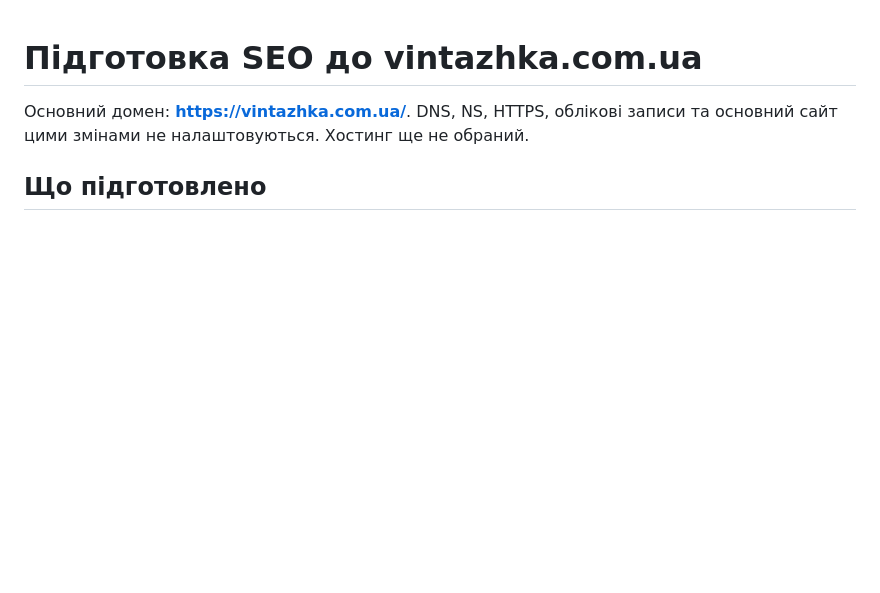
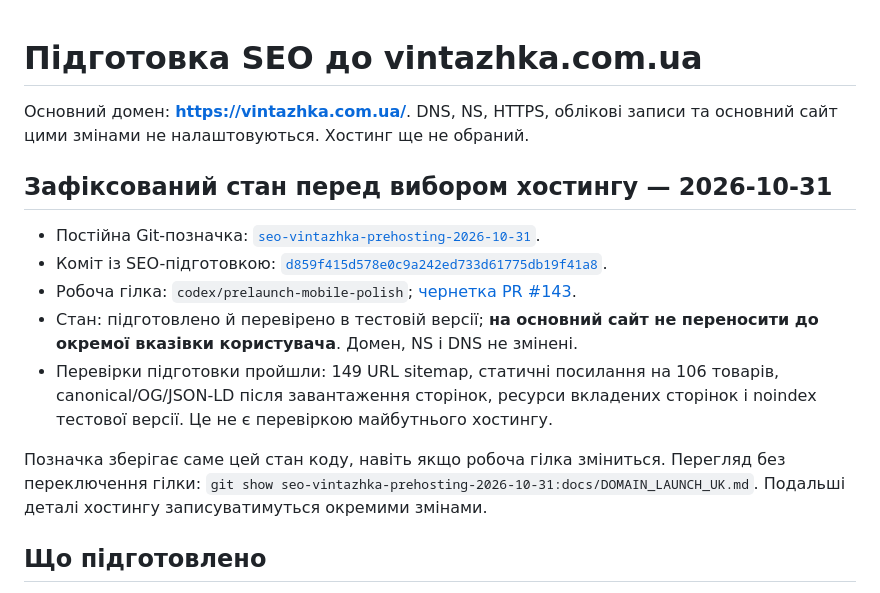
Before and after one commit to 2kscpydzjx-gif/vintage.hedonista, a Markdown page: docs/DOMAIN_LAUNCH_UK.md, the part around the change. Drawn GitHub-style; blank space fills up the shorter version.

Commit message:
Record pre-hosting domain SEO checkpoint

```diff
--- a/docs/DOMAIN_LAUNCH_UK.md
+++ b/docs/DOMAIN_LAUNCH_UK.md
@@ -1,6 +1,16 @@
 # Підготовка SEO до vintazhka.com.ua
 
 Основний домен: **https://vintazhka.com.ua/**. DNS, NS, HTTPS, облікові записи та основний сайт цими змінами не налаштовуються. Хостинг ще не обраний.
+
+## Зафіксований стан перед вибором хостингу — 2026-10-31
+
+- Постійна Git-позначка: [`seo-vintazhka-prehosting-2026-10-31`](https://github.com/2kscpydzjx-gif/vintage.hedonista/tree/seo-vintazhka-prehosting-2026-10-31).
+- Коміт із SEO-підготовкою: [`d859f415d578e0c9a242ed733d61775db19f41a8`](https://github.com/2kscpydzjx-gif/vintage.hedonista/commit/d859f415d578e0c9a242ed733d61775db19f41a8).
+- Робоча гілка: `codex/prelaunch-mobile-polish`; [чернетка PR #143](https://github.com/2kscpydzjx-gif/vintage.hedonista/pull/143).
+- Стан: підготовлено й перевірено в тестовій версії; **на основний сайт не переносити до окремої вказівки користувача**. Домен, NS і DNS не змінені.
+- Перевірки підготовки пройшли: 149 URL sitemap, статичні посилання на 106 товарів, canonical/OG/JSON-LD після завантаження сторінок, ресурси вкладених сторінок і noindex тестової версії. Це не є перевіркою майбутнього хостингу.
+
+Позначка зберігає саме цей стан коду, навіть якщо робоча гілка зміниться. Перегляд без переключення гілки: `git show seo-vintazhka-prehosting-2026-10-31:docs/DOMAIN_LAUNCH_UK.md`. Подальші деталі хостингу записуватимуться окремими змінами.
 
 ## Що підготовлено
 
```
